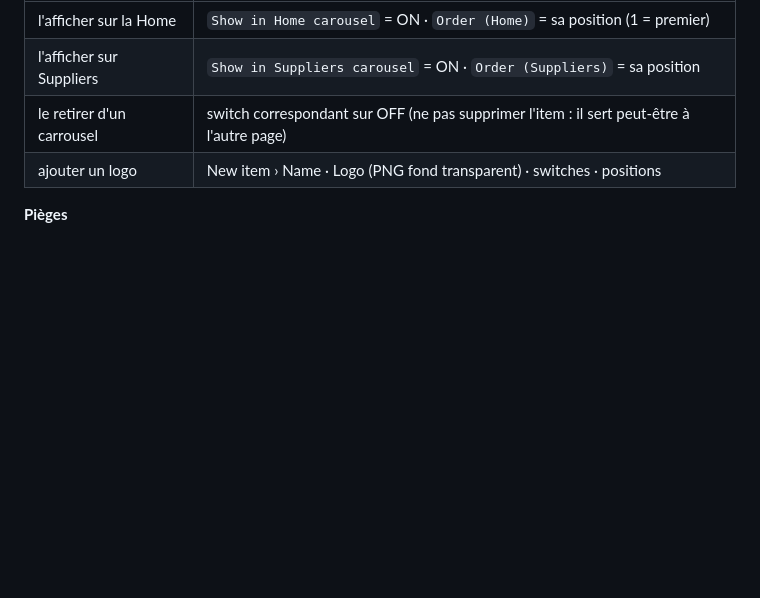
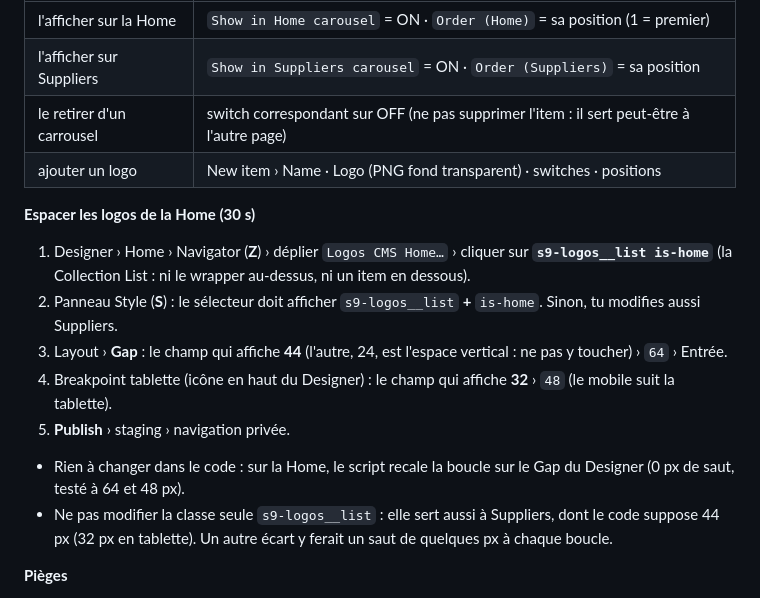
Before and after one commit to mariegainche-netizen/Webflow, a Markdown page: GUIDE-effets-webflow.md, the part around the change. GitHub-like rendering; blank space fills up the shorter version.

Commit message:
Carrousel Home : espacement réglable dans le Designer (combo is-home), pas-à-pas dans le guide
Co-Authored-By: Claude Opus 5.5 <noreply@anthropic.com>
Claude-Session: https://claude.ai/code/session_01VwEiGVYR3oCLXZ3NRsKtik

```diff
--- a/GUIDE-effets-webflow.md
+++ b/GUIDE-effets-webflow.md
@@ -155,6 +155,16 @@
 | le retirer d'un carrousel | switch correspondant sur OFF (ne pas supprimer l'item : il sert peut-être à l'autre page) |
 | ajouter un logo | New item › Name · Logo (PNG fond transparent) · switches · positions |
 
+**Espacer les logos de la Home (30 s)**
+1. Designer › Home › Navigator (**Z**) › déplier `Logos CMS Home…` › cliquer sur **`s9-logos__list is-home`** (la Collection List : ni le wrapper au-dessus, ni un item en dessous).
+2. Panneau Style (**S**) : le sélecteur doit afficher `s9-logos__list` **+** `is-home`. Sinon, tu modifies aussi Suppliers.
+3. Layout › **Gap** : le champ qui affiche **44** (l'autre, 24, est l'espace vertical : ne pas y toucher) › `64` › Entrée.
+4. Breakpoint tablette (icône en haut du Designer) : le champ qui affiche **32** › `48` (le mobile suit la tablette).
+5. **Publish** › staging › navigation privée.
+
+- Rien à changer dans le code : sur la Home, le script recale la boucle sur le Gap du Designer (0 px de saut, testé à 64 et 48 px).
+- Ne pas modifier la classe seule `s9-logos__list` : elle sert aussi à Suppliers, dont le code suppose 44 px (32 px en tablette). Un autre écart y ferait un saut de quelques px à chaque boucle.
+
 **Pièges**
 - **3 langues** : chaque item existe en EN, FR et ES. Changer une position ou un switch dans **les 3 langues** (sélecteur de langue en haut du CMS), sinon l'ordre diffère selon la version.
 - **Logo sans image = invisible** (filtre « Logo is set ») : cas de **Deterra**, positions déjà réservées (19 Home, 8 Suppliers). Il suffit d'ajouter son image dans l'item.
```
